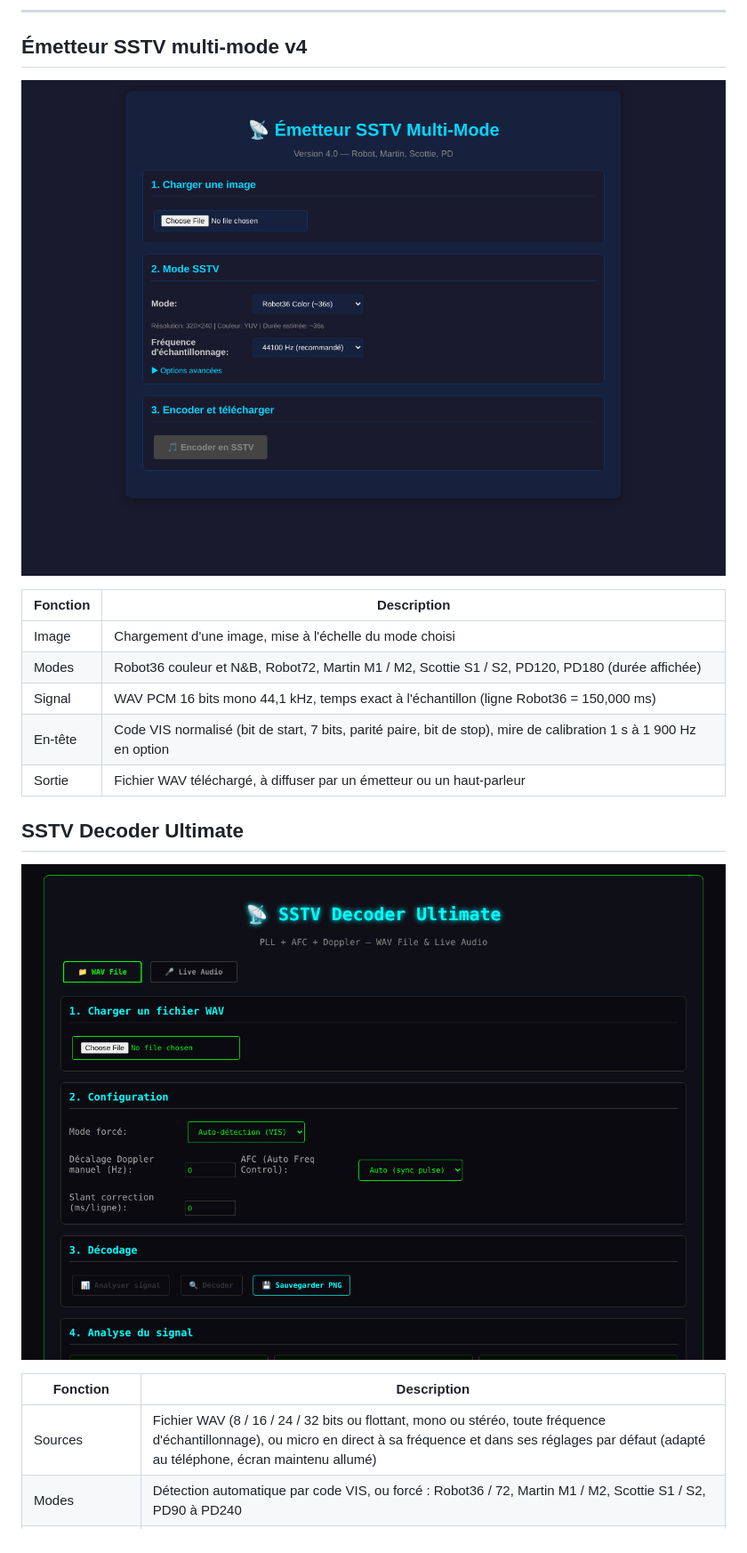
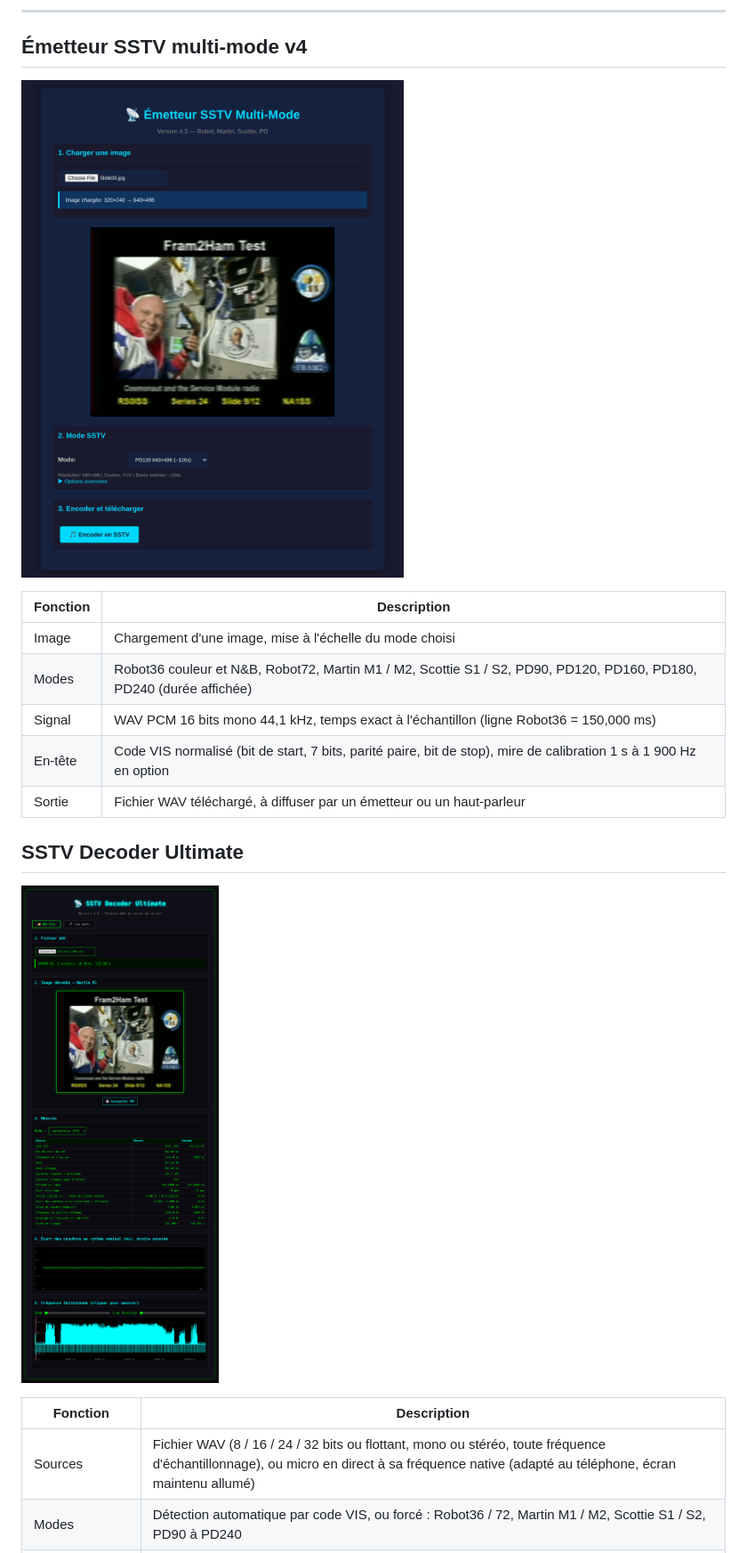
Before and after one commit to ericperret/sstv, a Markdown page: LISEZMOI.md, the part around one of its changes. Shown at 89% size. Drawn GitHub-style; pictures changed too: screenshot_sstv_decoder_ultimate.png, screenshot_sstv_tx_multimode_v4.png.

```diff
--- a/LISEZMOI.md
+++ b/LISEZMOI.md
@@ -30,7 +30,7 @@ Télévision à balayage lent (SSTV) dans le navigateur : émission d'une image
 | Fonction | Description |
 |---|---|
 | Image | Chargement d'une image, mise à l'échelle du mode choisi |
-| Modes | Robot36 couleur et N&B, Robot72, Martin M1 / M2, Scottie S1 / S2, PD120, PD180 (durée affichée) |
+| Modes | Robot36 couleur et N&B, Robot72, Martin M1 / M2, Scottie S1 / S2, PD90, PD120, PD160, PD180, PD240 (durée affichée) |
 | Signal | WAV PCM 16 bits mono 44,1 kHz, temps exact à l'échantillon (ligne Robot36 = 150,000 ms) |
 | En-tête | Code VIS normalisé (bit de start, 7 bits, parité paire, bit de stop), mire de calibration 1 s à 1 900 Hz en option |
 | Sortie | Fichier WAV téléchargé, à diffuser par un émetteur ou un haut-parleur |
@@ -41,5 +41,5 @@ Télévision à balayage lent (SSTV) dans le navigateur : émission d'une image
 
 | Fonction | Description |
 |---|---|
-| Sources | Fichier WAV (8 / 16 / 24 / 32 bits ou flottant, mono ou stéréo, toute fréquence d'échantillonnage), ou micro en direct à sa fréquence et dans ses réglages par défaut (adapté au téléphone, écran maintenu allumé) |
+| Sources | Fichier WAV (8 / 16 / 24 / 32 bits ou flottant, mono ou stéréo, toute fréquence d'échantillonnage), ou micro en direct à sa fréquence native (adapté au téléphone, écran maintenu allumé) |
 | Modes | Détection automatique par code VIS, ou forcé : Robot36 / 72, Martin M1 / M2, Scottie S1 / S2, PD90 à PD240 |
```
Also changed, not shown: other parts of LISEZMOI.md (+5 -3 lines), README.md (+7 -5 lines), 4 other files.
